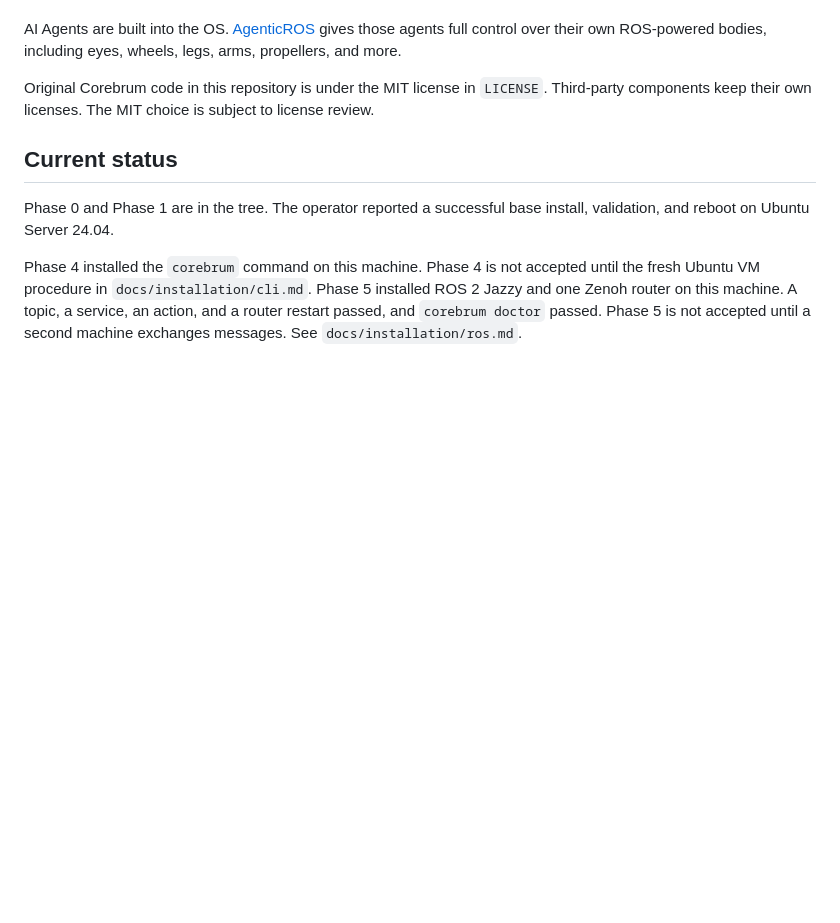
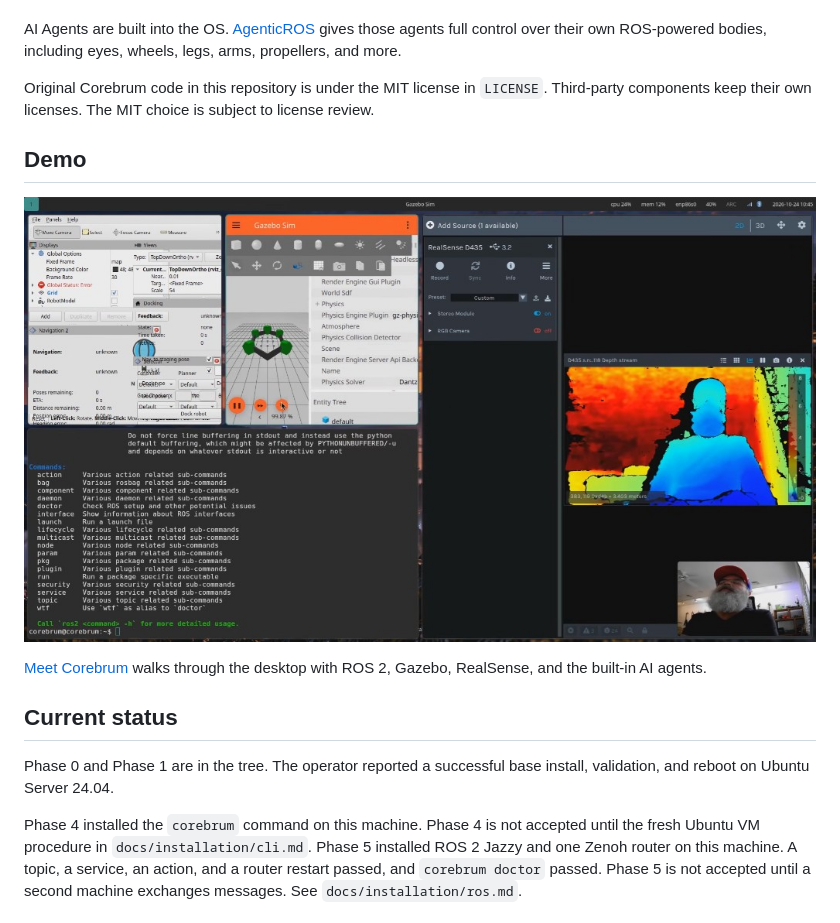
Before and after one commit to Corebrum/corebrum-os, a Markdown page: README.md, the part around the change. Drawn GitHub-style; pictures changed too: docs/images/demo.jpg (added); blank space fills up the shorter version.

Commit message:
Add the Meet Corebrum demo to the README so the desktop walkthrough is one click from the top of the page.
Co-authored-by: Cursor <cursoragent@cursor.com>

```diff
--- a/README.md
+++ b/README.md
@@ -7,6 +7,12 @@ The desktop design was inspired by Omarchy: a keyboard-first Hyprland session an
 AI Agents are built into the OS. [AgenticROS](https://agenticros.com) gives those agents full control over their own ROS-powered bodies, including eyes, wheels, legs, arms, propellers, and more.
 
 Original Corebrum code in this repository is under the MIT license in `LICENSE`. Third-party components keep their own licenses. The MIT choice is subject to license review.
+
+## Demo
+
+[![Meet Corebrum, the Physical AI Operating System](docs/images/demo.jpg)](https://www.youtube.com/watch?v=a010iQF9h7g)
+
+[Meet Corebrum](https://www.youtube.com/watch?v=a010iQF9h7g) walks through the desktop with ROS 2, Gazebo, RealSense, and the built-in AI agents.
 
 ## Current status
 
```
